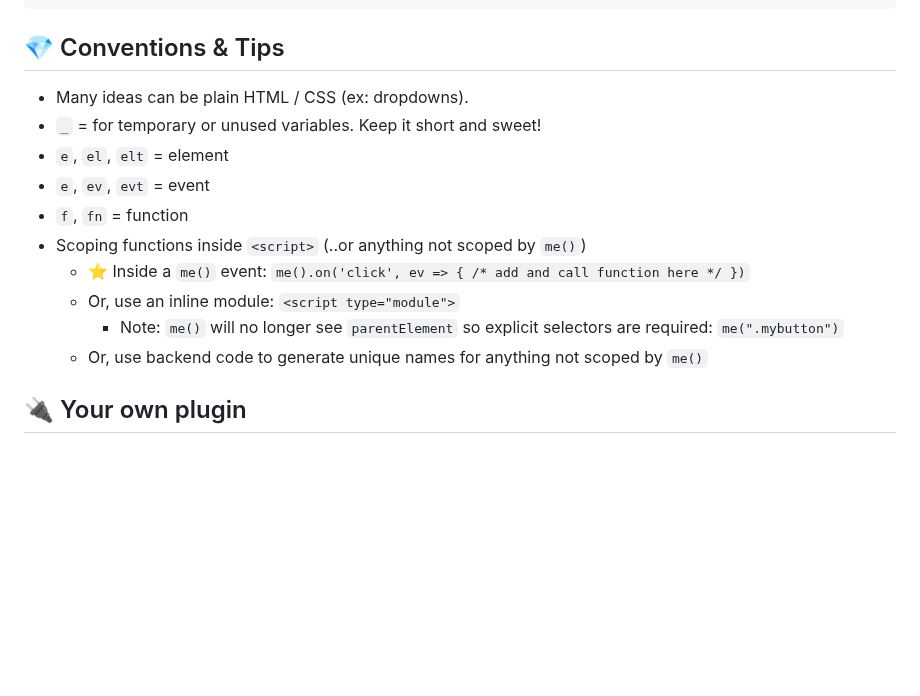
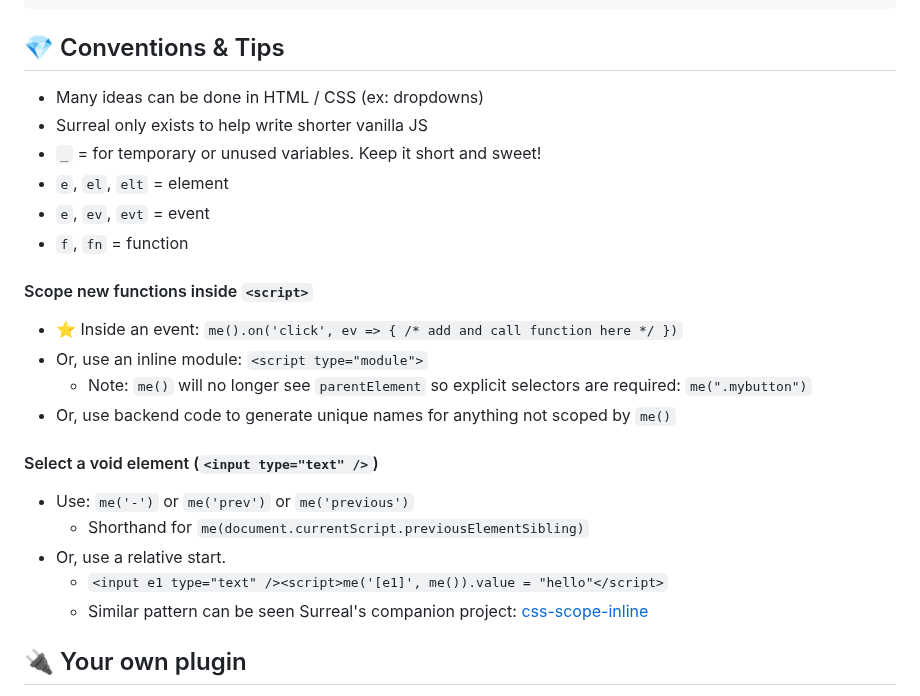
Before and after one commit to gnat/surreal, a Markdown page: README.md, the part around the change. Rendered like a GitHub page; blank space fills up the shorter version.

Commit message:
New shortcut previousElementSibling selector.

```diff
--- a/README.md
+++ b/README.md
@@ -354,16 +354,25 @@ me().on("click", async event => {
 
  ## 💎 Conventions & Tips
 
-* Many ideas can be plain HTML / CSS (ex: dropdowns).
+* Many ideas can be done in HTML / CSS (ex: dropdowns)
+* Surreal only exists to help write shorter vanilla JS
 * `_` = for temporary or unused variables. Keep it short and sweet!
 * `e`, `el`, `elt` = element
 * `e`, `ev`, `evt` = event
 * `f`, `fn` = function
-* Scoping functions inside `<script>` (..or anything not scoped by `me()`)
-  * ⭐ Inside a `me()` event: `me().on('click', ev => { /* add and call function here */ })`
+
+#### Scope new functions inside `<script>`
+  * ⭐ Inside an event: `me().on('click', ev => { /* add and call function here */ })`
   * Or, use an inline module: `<script type="module">`
     * Note: `me()` will no longer see `parentElement` so explicit selectors are required: `me(".mybutton")`
   * Or, use backend code to generate unique names for anything not scoped by `me()`
+
+#### Select a void element (`<input type="text" />`)
+* Use: `me('-')` or `me('prev')` or `me('previous')`
+  * Shorthand for `me(document.currentScript.previousElementSibling)`
+* Or, use a relative start.
+  * `<input e1 type="text" /><script>me('[e1]', me()).value = "hello"</script>`
+  * Similar pattern can be seen Surreal's companion project: [css-scope-inline](https://github.com/gnat/css-scope-inline)
 
 ## <a name="plugins"></a>🔌 Your own plugin
 
```
